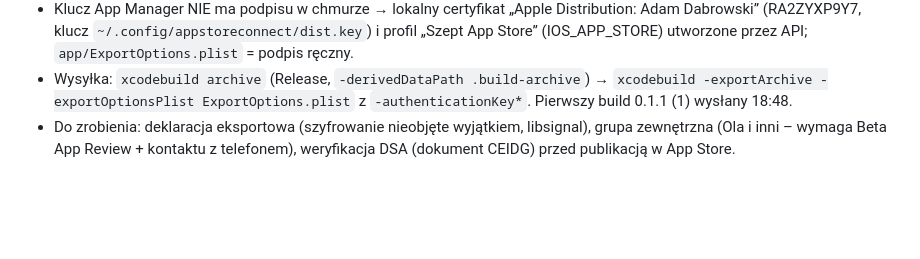
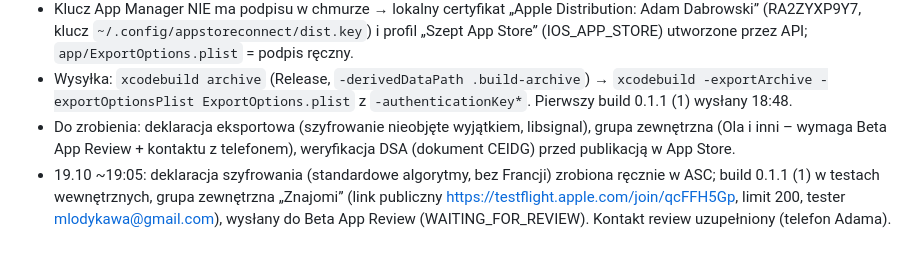
Before and after one commit to plgpt-pl/szept, a Markdown page: docs/PLAN.md, the part around the change. Rendered like a GitHub page; blank space fills up the shorter version.

Commit message:
PLAN: build 0.1.1 (1) w Beta App Review, link publiczny TestFlight
Co-Authored-By: Claude Fable 5.1 <noreply@anthropic.com>

```diff
--- a/docs/PLAN.md
+++ b/docs/PLAN.md
@@ -31,3 +31,4 @@ Serwer jest generyczny (koperty do losowych id) – ten sam backend obsłuży An
 - Klucz App Manager NIE ma podpisu w chmurze → lokalny certyfikat „Apple Distribution: Adam Dabrowski” (RA2ZYXP9Y7, klucz `~/.config/appstoreconnect/dist.key`) i profil „Szept App Store” (IOS_APP_STORE) utworzone przez API; `app/ExportOptions.plist` = podpis ręczny.
 - Wysyłka: `xcodebuild archive` (Release, `-derivedDataPath .build-archive`) → `xcodebuild -exportArchive -exportOptionsPlist ExportOptions.plist` z `-authenticationKey*`. Pierwszy build 0.1.1 (1) wysłany 18:48.
 - Do zrobienia: deklaracja eksportowa (szyfrowanie nieobjęte wyjątkiem, libsignal), grupa zewnętrzna (Ola i inni – wymaga Beta App Review + kontaktu z telefonem), weryfikacja DSA (dokument CEIDG) przed publikacją w App Store.
+- 19.10 ~19:05: deklaracja szyfrowania (standardowe algorytmy, bez Francji) zrobiona ręcznie w ASC; build 0.1.1 (1) w testach wewnętrznych, grupa zewnętrzna „Znajomi” (link publiczny https://testflight.apple.com/join/qcFFH5Gp, limit 200, tester mlodykawa@gmail.com), wysłany do Beta App Review (WAITING_FOR_REVIEW). Kontakt review uzupełniony (telefon Adama).
```
